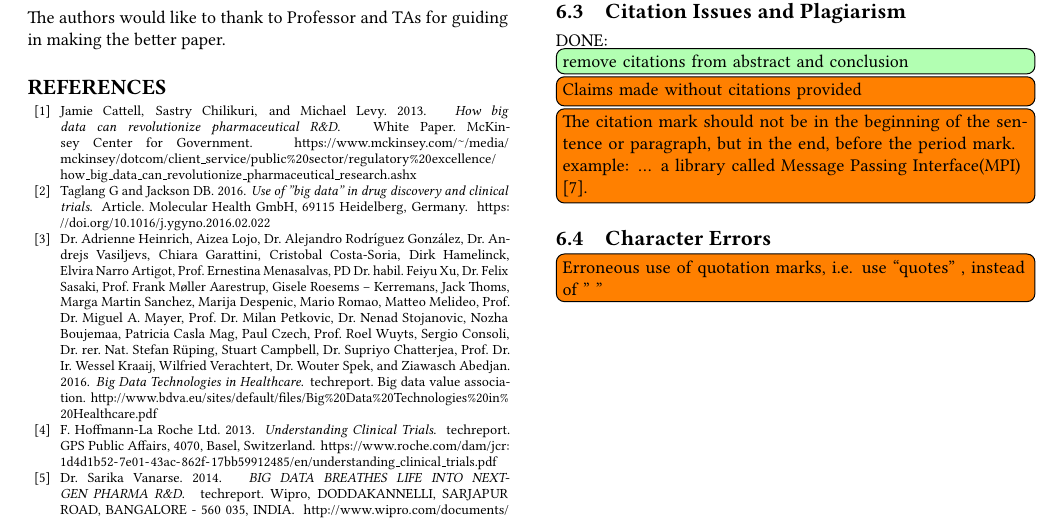
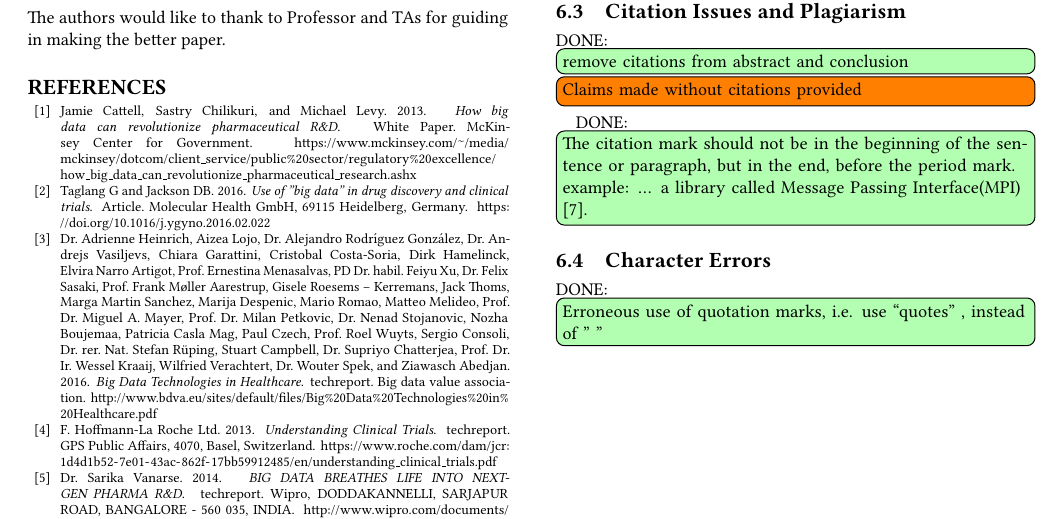
Before and after one commit to bigdata-i523/hid326, a LaTeX paper (paper1/review.tex, which reads paper1/issues.tex): part of page 3 of 3, cut so that both start at the same text. Compiled offline with pdfLaTeX.

Commit message:
Update issues.tex

```diff
--- a/paper1/issues.tex
+++ b/paper1/issues.tex
@@ -16,8 +16,8 @@
 
     \DONE{remove citations from abstract and conclusion}
     \TODO{Claims made without citations provided}
-    \TODO{The citation mark should not be in the beginning of the sentence or paragraph, but in the end, before the period mark. example: ... a library called Message Passing Interface(MPI) [7].}
+    \DONE{The citation mark should not be in the beginning of the sentence or paragraph, but in the end, before the period mark. example: ... a library called Message Passing Interface(MPI) [7].}
 
 \subsection{Character Errors}
 
-    \TODO{Erroneous use of quotation marks, i.e. use ``quotes'' , instead of " "}
+    \DONE{Erroneous use of quotation marks, i.e. use ``quotes'' , instead of " "}
```
